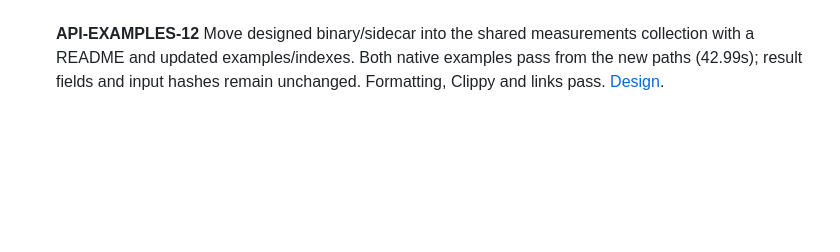
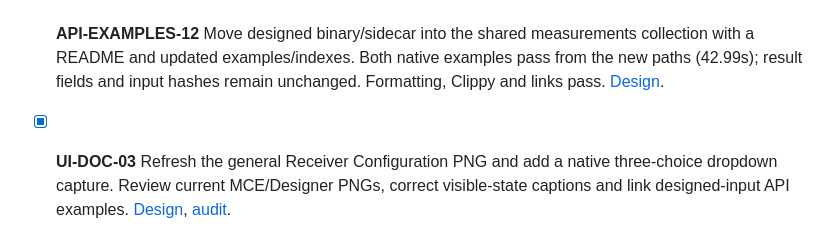
Before and after one commit to mgarcia01752/merlin, a Markdown page: docs/development/checklist.md, the part around the change. GitHub-like rendering; blank space fills up the shorter version.

Commit message:
Documentation: Refresh guides and receiver images - Capture current receiver modes from native UI - Correct Designer captions and link API examples - Tests: PNG integrity and documentation links pass

```diff
--- a/docs/development/checklist.md
+++ b/docs/development/checklist.md
@@ -1484,3 +1484,9 @@ validation are complete; the user guide includes the current dark capture.
   Both native examples pass from the new paths (42.99s); result fields and
   input hashes remain unchanged. Formatting, Clippy and links pass.
   [Design](features/high-level-api/design.md#api-examples-12-place-designed-input-with-shared-capture-examples).
+
+- [x] **UI-DOC-03** Refresh the general Receiver Configuration PNG and add
+  a native three-choice dropdown capture. Review current MCE/Designer PNGs,
+  correct visible-state captions and link designed-input API examples.
+  [Design](features/user-guide-captures/design.md#ui-doc-03-receiver-mode-and-designer-documentation-refresh),
+  [audit](features/user-guide-captures/png-audit.md#ui-doc-03-receiver-mode-follow-up).
```
Also changed, not shown: docs/user/closed-loop-workbench.md (+7 -2 lines), docs/images/workbench/receiver-configuration-dark.png, docs/images/workbench/receiver-mode-options-dark.png (added), 7 other files.
